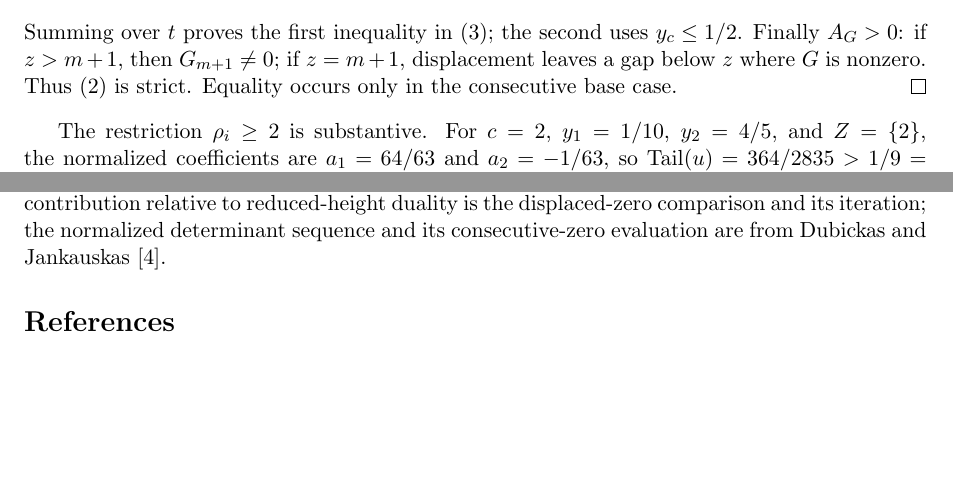
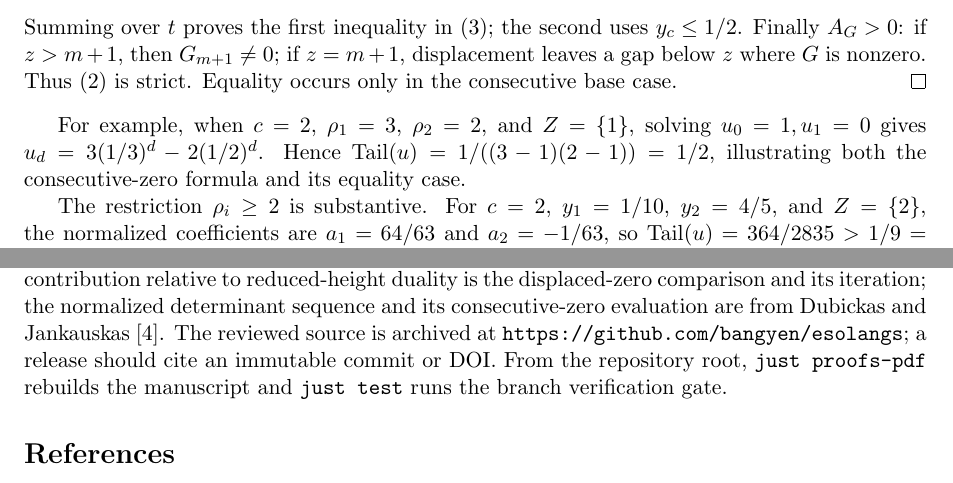
Before and after one commit to bangyen/coefficient-mass, a LaTeX paper (coefficient-mass.tex): two parts of pages 3 and 4 of 4 before the commit and two parts of pages 3 and 4 of 5 after it, joined at a grey line, cut so that both start at the same text, the shorter picture padded with empty space. Compiled offline with pdfLaTeX.

Commit message:
Apply publication checklist to proof papers

```diff
--- a/coefficient-mass.tex
+++ b/coefficient-mass.tex
@@ -202,6 +205,11 @@ $z=m+1$, displacement leaves a gap below $z$ where $G$ is nonzero.  Thus
 case.
 \end{proof}
 
+For example, when $c=2$, $\rho_1=3$, $\rho_2=2$, and $Z=\{1\}$, solving
+$u_0=1,u_1=0$ gives $u_d=3(1/3)^d-2(1/2)^d$.  Hence
+$\Tail(u)=1/((3-1)(2-1))=1/2$, illustrating both the consecutive-zero
+formula and its equality case.
+
 The restriction $\rho_i\ge2$ is substantive.  For $c=2$,
 $y_1=1/10$, $y_2=4/5$, and $Z=\{2\}$, the normalized coefficients are
 $a_1=64/63$ and $a_2=-1/63$, so
@@ -280,7 +288,10 @@ ordinary length or height.  Subject to $|f_D|\ge1$, it is uniform over the
 degree of $F$ and all additional real or complex roots.  The contribution relative to
 reduced-height duality is the displaced-zero comparison and its iteration;
 the normalized determinant sequence and its consecutive-zero evaluation are
-from Dubickas and Jankauskas~\cite{dj}.
+from Dubickas and Jankauskas~\cite{dj}.  The reviewed source is archived at
+\url{https://github.com/bangyen/esolangs}; a release should cite an immutable
+commit or DOI.  From the repository root, \texttt{just proofs-pdf} rebuilds
+the manuscript and \texttt{just test} runs the branch verification gate.
 
 \begin{thebibliography}{9}
 \footnotesize
```
Also changed, not shown: coefficient-mass.tex (3 more changed lines).
